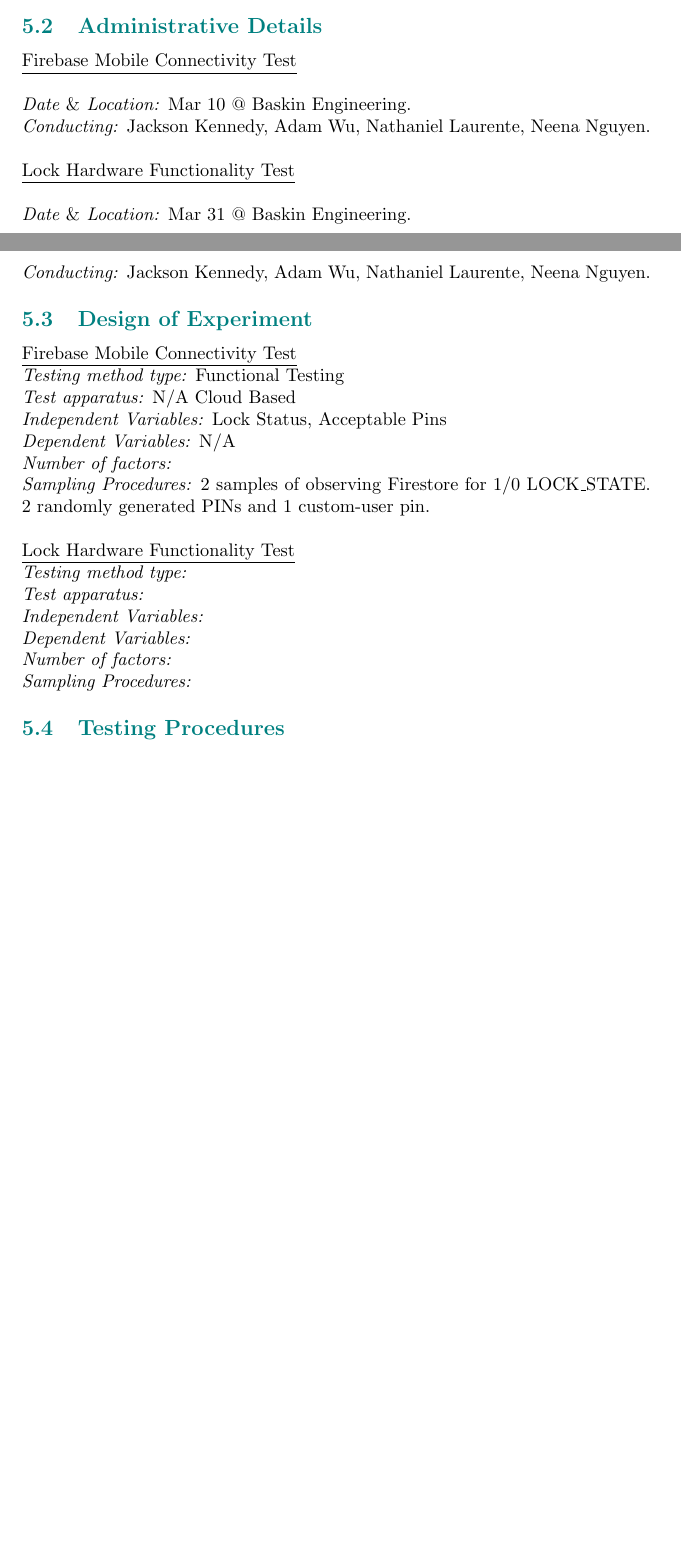
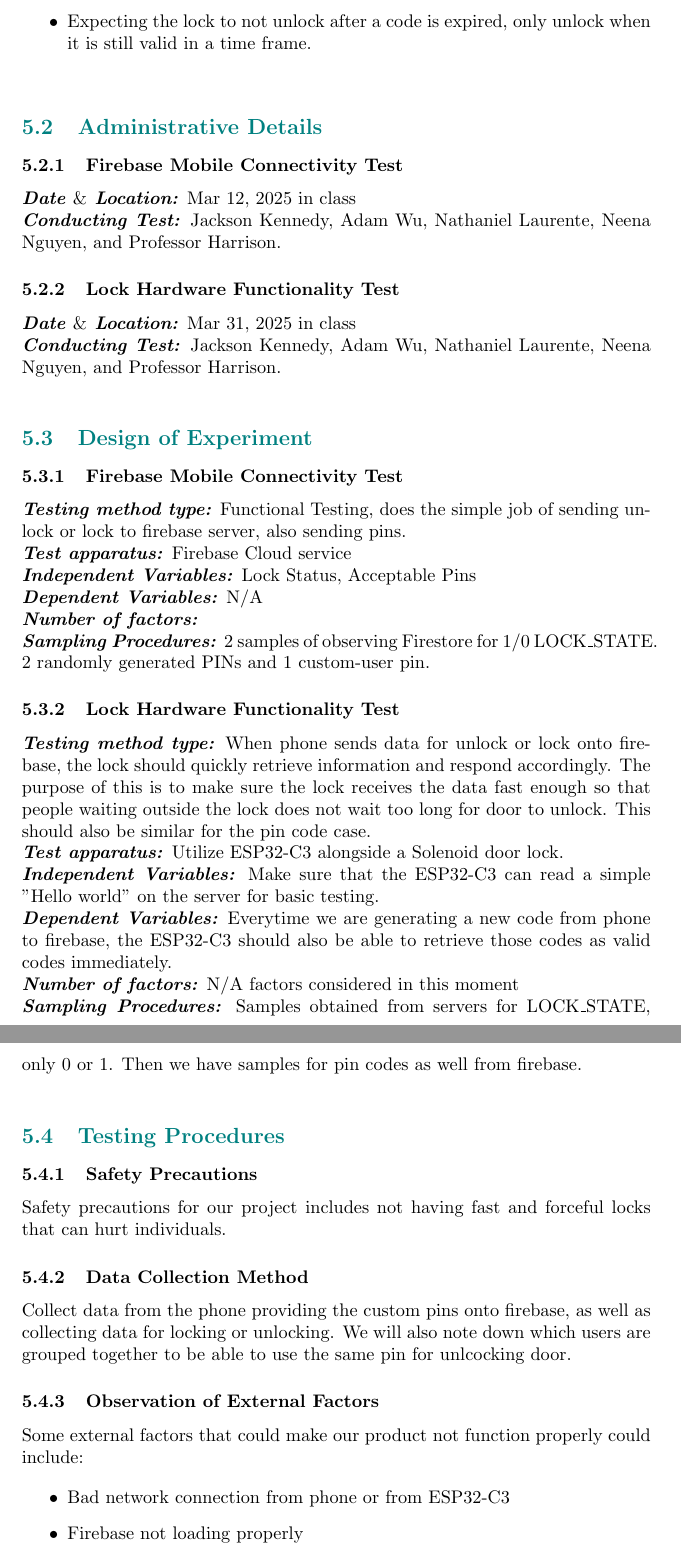
Before and after one commit to neenanhi/CSE123_Project, a LaTeX document (docs/submission3/submission3.tex, which reads docs/submission3/TestPlan.tex): two parts of pages 7 and 8 of 8 before the commit and two parts of pages 8 and 9 of 9 after it, joined at a grey line, cut at the place of the change, the shorter picture padded with empty space. Compiled offline with pdfLaTeX.

Commit message:
Updated TestPlan, DFA figures, Ethics

```diff
--- a/docs/submission3/TestPlan.tex
+++ b/docs/submission3/TestPlan.tex
@@ -42,51 +43,56 @@
+    \item Expecting the lock to not unlock after a code is expired, only unlock when it is still valid in a time frame.
+\end{itemize}
 
-\item The locking mechanism will respond appropriately after retrieving from Firestore, and the bolt will trigger when the parameter is set to 0 and likewise release given a 1 value. Additionally, the bolt will release given a valid input from the QUALIFIED$\_$PIN list and reject other non-valid input pins.
+\textcolor{teal}{\subsection{Administrative Details}}
 
-\end{itemize}
-\textcolor{teal}{\subsection{Administrative Details}}
-\noindent\underline{Firebase Mobile Connectivity Test}
+\subsubsection{Firebase Mobile Connectivity Test}
+\textbf{\textit{Date $\&$ Location:}} Mar 12, 2025 in class
 \newline
+\textbf{\textit{Conducting Test:}} Jackson Kennedy, Adam Wu, Nathaniel Laurente, Neena Nguyen, and Professor Harrison.
+
+\subsubsection{Lock Hardware Functionality Test}
+\textbf{\textit{Date $\&$ Location:}} Mar 31, 2025 in class
 \newline
-\textit{Date $\&$ Location:} Mar 10 @ Baskin Engineering.
+\textbf{\textit{Conducting Test:}} Jackson Kennedy, Adam Wu, Nathaniel Laurente, Neena Nguyen, and Professor Harrison.
+
+\textcolor{teal}{\subsection{Design of Experiment}}
+\subsubsection{Firebase Mobile Connectivity Test}
+\textbf{\textit{Testing method type:}} Functional Testing, does the simple job of sending unlock or lock to firebase server, also sending pins.
 \newline
-\textit{Conducting:} Jackson Kennedy, Adam Wu, Nathaniel Laurente, Neena Nguyen.
+\textbf{\textit{Test apparatus:}} Firebase Cloud service
 \newline
+\textbf{\textit{Independent Variables:}} Lock Status, Acceptable Pins
 \newline
-\underline{Lock Hardware Functionality Test}
+\textbf{\textit{Dependent Variables:}} N/A
 \newline
+\textbf{\textit{Number of factors:}}
 \newline
-\textit{Date $\&$ Location:} Mar 31 @ Baskin Engineering.
+\textbf{\textit{Sampling Procedures:}} 2 samples of observing Firestore for 1/0 LOCK$\_$STATE. 2 randomly generated PINs and 1 custom-user pin.
+
+\subsubsection{Lock Hardware Functionality Test}
+\textbf{\textit{Testing method type:}} When phone sends data for unlock or lock onto firebase, the lock should quickly retrieve information and respond accordingly. The purpose of this is to make sure the lock receives the data fast enough so that people waiting outside the lock does not wait too long for door to unlock. This should also be similar for the pin code case.
 \newline
-\textit{Conducting:} Jackson Kennedy, Adam Wu, Nathaniel Laurente, Neena Nguyen.
+\textbf{\textit{Test apparatus:}} Utilize ESP32-C3 alongside a Solenoid door lock.
 \newline
-\textcolor{teal}{\subsection{Design of Experiment}}
-\noindent\underline{Firebase Mobile Connectivity Test}
+\textbf{\textit{Independent Variables:}} Make sure that the ESP32-C3 can read a simple "Hello world" on the server for basic testing.
 \newline
-\textit{Testing method type:} Functional Testing
+\textbf{\textit{Dependent Variables:}} Everytime we are generating a new code from phone to firebase, the ESP32-C3 should also be able to retrieve those codes as valid codes immediately.
 \newline
-\textit{Test apparatus:} N/A Cloud Based
+\textbf{\textit{Number of factors:}} N/A factors considered in this moment
 \newline
-\textit{Independent Variables:} Lock Status, Acceptable Pins
-\newline
-\textit{Dependent Variables:} N/A
-\newline
-\textit{Number of factors:}
-\newline
-\textit{Sampling Procedures:} 2 samples of observing Firestore for 1/0 LOCK$\_$STATE. 2 randomly generated PINs and 1 custom-user pin.
-\newline
-\newline
-\underline{Lock Hardware Functionality Test}
-\newline
-\textit{Testing method type:}
-\newline
-\textit{Test apparatus:}
-\newline
-\textit{Independent Variables:}
-\newline
-\textit{Dependent Variables:}
-\newline
-\textit{Number of factors:}
-\newline
-\textit{Sampling Procedures:}
+\textbf{\textit{Sampling Procedures:}} Samples obtained from servers for LOCK\_STATE, only 0 or 1. Then we have samples for pin codes as well from firebase.
 \newline
 \textcolor{teal}{\subsection{Testing Procedures}}
+\subsubsection{Safety Precautions}
+Safety precautions for our project includes not having fast and forceful locks that can hurt individuals.
+
+\subsubsection{Data Collection Method}
+Collect data from the phone providing the custom pins onto firebase, as well as collecting data for locking or unlocking. We will also note down which users are grouped together to be able to use the same pin for unlcocking door.
+
+\subsubsection{Observation of External Factors}
+Some external factors that could make our product not function properly could include:
+
+\begin{itemize}
+    \item Bad network connection from phone or from ESP32-C3
+    \item Firebase not loading properly
+\end{itemize}
```
Also changed, not shown: docs/submission3/ethics.tex (+5 -5 lines), docs/submission3/img/isoView.png, docs/submission3/img/topView.png, docs/submission3/TestPlan.tex (51 more changed lines). Lines whose indentation alone changed are shown as unchanged.
